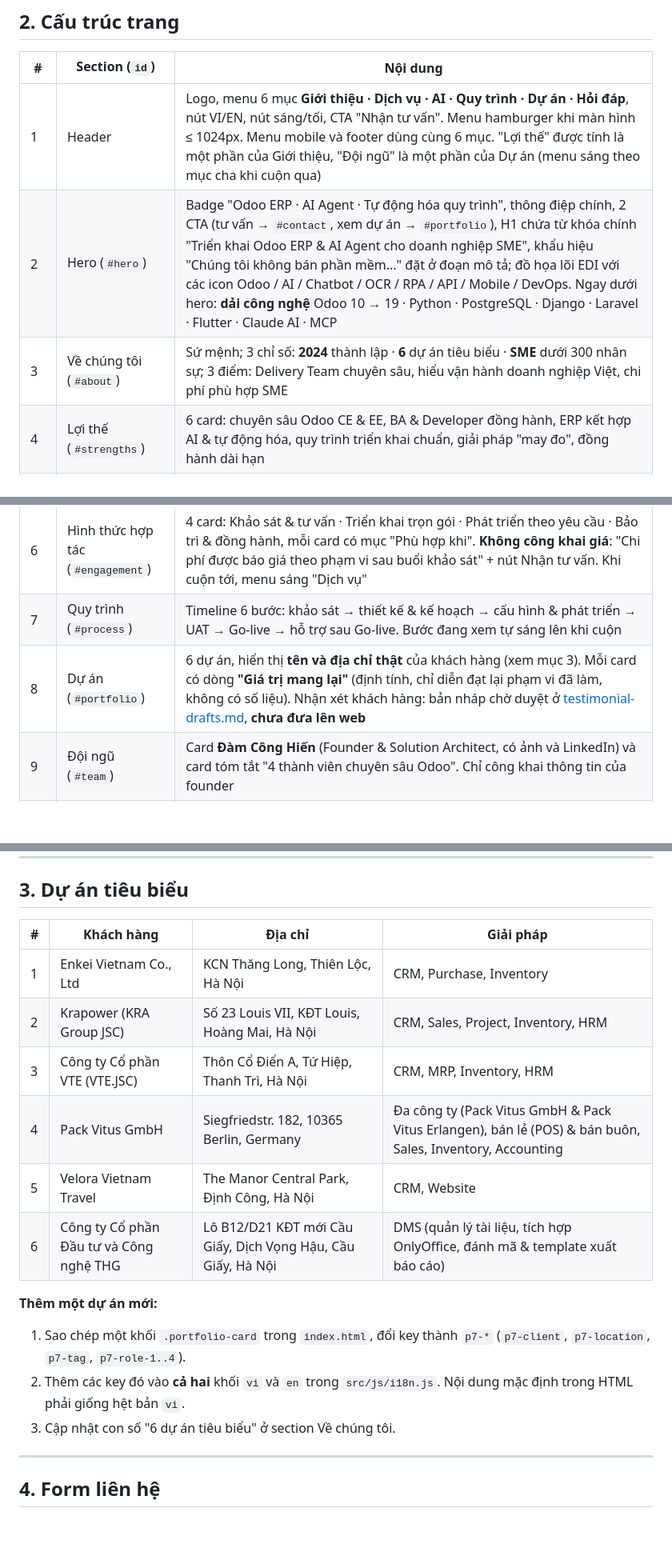
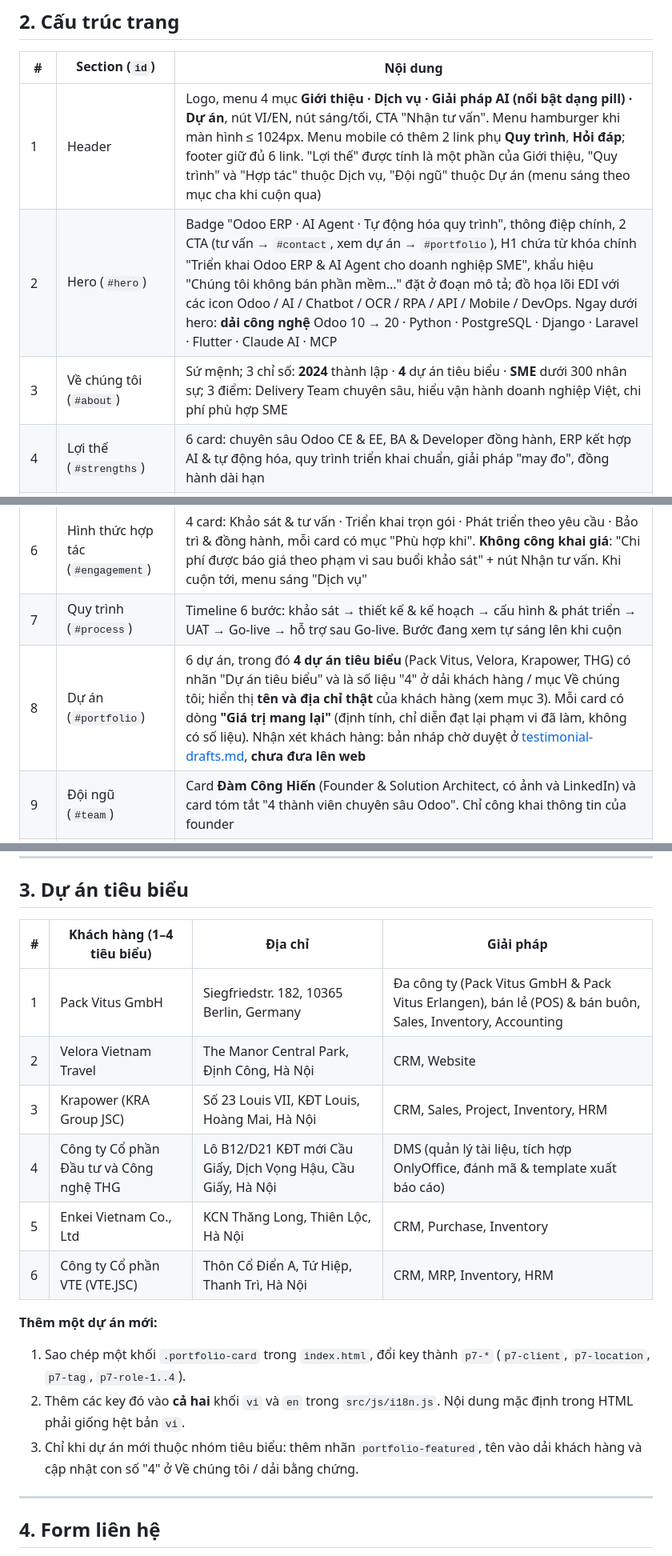
Before and after one commit to dam-cong/edi-soft, a Markdown page: docs/edi-website-plan.md, 3 parts joined by grey strips. Shown at 80% size. Drawn GitHub-style; blank space fills up the shorter version.

Commit message:
docs(docs): update website plan for new header, projects and Odoo versions
Co-Authored-By: Claude Sonnet 5.5 <noreply@anthropic.com>

```diff
--- a/docs/edi-website-plan.md
+++ b/docs/edi-website-plan.md
@@ -25,15 +25,15 @@ Cách chạy và deploy: [deployment-guide.md](deployment-guide.md). Quy ước
 
 | # | Section (`id`) | Nội dung |
 |---|---|---|
-| 1 | Header | Logo, menu 6 mục **Giới thiệu · Dịch vụ · AI · Quy trình · Dự án · Hỏi đáp**, nút VI/EN, nút sáng/tối, CTA "Nhận tư vấn". Menu hamburger khi màn hình ≤ 1024px. Menu mobile và footer dùng cùng 6 mục. "Lợi thế" được tính là một phần của Giới thiệu, "Đội ngũ" là một phần của Dự án (menu sáng theo mục cha khi cuộn qua) |
-| 2 | Hero (`#hero`) | Badge "Odoo ERP · AI Agent · Tự động hóa quy trình", thông điệp chính, 2 CTA (tư vấn → `#contact`, xem dự án → `#portfolio`), H1 chứa từ khóa chính "Triển khai Odoo ERP & AI Agent cho doanh nghiệp SME", khẩu hiệu "Chúng tôi không bán phần mềm..." đặt ở đoạn mô tả; đồ họa lõi EDI với các icon Odoo / AI / Chatbot / OCR / RPA / API / Mobile / DevOps. Ngay dưới hero: **dải công nghệ** Odoo 10 → 19 · Python · PostgreSQL · Django · Laravel · Flutter · Claude AI · MCP |
-| 3 | Về chúng tôi (`#about`) | Sứ mệnh; 3 chỉ số: **2024** thành lập · **6** dự án tiêu biểu · **SME** dưới 300 nhân sự; 3 điểm: Delivery Team chuyên sâu, hiểu vận hành doanh nghiệp Việt, chi phí phù hợp SME |
+| 1 | Header | Logo, menu 4 mục **Giới thiệu · Dịch vụ · Giải pháp AI (nổi bật dạng pill) · Dự án**, nút VI/EN, nút sáng/tối, CTA "Nhận tư vấn". Menu hamburger khi màn hình ≤ 1024px. Menu mobile có thêm 2 link phụ **Quy trình**, **Hỏi đáp**; footer giữ đủ 6 link. "Lợi thế" được tính là một phần của Giới thiệu, "Quy trình" và "Hợp tác" thuộc Dịch vụ, "Đội ngũ" thuộc Dự án (menu sáng theo mục cha khi cuộn qua) |
+| 2 | Hero (`#hero`) | Badge "Odoo ERP · AI Agent · Tự động hóa quy trình", thông điệp chính, 2 CTA (tư vấn → `#contact`, xem dự án → `#portfolio`), H1 chứa từ khóa chính "Triển khai Odoo ERP & AI Agent cho doanh nghiệp SME", khẩu hiệu "Chúng tôi không bán phần mềm..." đặt ở đoạn mô tả; đồ họa lõi EDI với các icon Odoo / AI / Chatbot / OCR / RPA / API / Mobile / DevOps. Ngay dưới hero: **dải công nghệ** Odoo 10 → 20 · Python · PostgreSQL · Django · Laravel · Flutter · Claude AI · MCP |
+| 3 | Về chúng tôi (`#about`) | Sứ mệnh; 3 chỉ số: **2024** thành lập · **4** dự án tiêu biểu · **SME** dưới 300 nhân sự; 3 điểm: Delivery Team chuyên sâu, hiểu vận hành doanh nghiệp Việt, chi phí phù hợp SME |
 | 4 | Lợi thế (`#strengths`) | 6 card: chuyên sâu Odoo CE & EE, BA & Developer đồng hành, ERP kết hợp AI & tự động hóa, quy trình triển khai chuẩn, giải pháp "may đo", đồng hành dài hạn |
 | 5 | Dịch vụ (`#services`) | 6 dịch vụ đánh số 01–06: tư vấn & khảo sát, thiết kế giải pháp ERP, triển khai & tùy biến Odoo, đào tạo & chuyển giao, bảo trì, hỗ trợ & nâng cấp, **phát triển ứng dụng mobile (Flutter)** kết nối Odoo |
 | 5b | AI & tự động hóa (`#ai`) | Use case thực tế: **Claude AI kết nối Odoo qua MCP** để tạo dự án, tạo & giao nhiệm vụ, log work (timesheet), thống kê tình trạng dự án. Khung chat **có nhãn "Minh họa"**, dùng dự án giả "Công ty ABC" (không dùng tên khách thật). Sơ đồ: Claude AI ⇄ MCP Server ⇄ Odoo. Có mục menu "AI" riêng |
 | 6 | Hình thức hợp tác (`#engagement`) | 4 card: Khảo sát & tư vấn · Triển khai trọn gói · Phát triển theo yêu cầu · Bảo trì & đồng hành, mỗi card có mục "Phù hợp khi". **Không công khai giá**: "Chi phí được báo giá theo phạm vi sau buổi khảo sát" + nút Nhận tư vấn. Khi cuộn tới, menu sáng "Dịch vụ" |
 | 7 | Quy trình (`#process`) | Timeline 6 bước: khảo sát → thiết kế & kế hoạch → cấu hình & phát triển → UAT → Go-live → hỗ trợ sau Go-live. Bước đang xem tự sáng lên khi cuộn |
-| 8 | Dự án (`#portfolio`) | 6 dự án, hiển thị **tên và địa chỉ thật** của khách hàng (xem mục 3). Mỗi card có dòng **"Giá trị mang lại"** (định tính, chỉ diễn đạt lại phạm vi đã làm, không có số liệu). Nhận xét khách hàng: bản nháp chờ duyệt ở [testimonial-drafts.md](testimonial-drafts.md), **chưa đưa lên web** |
+| 8 | Dự án (`#portfolio`) | 6 dự án, trong đó **4 dự án tiêu biểu** (Pack Vitus, Velora, Krapower, THG) có nhãn "Dự án tiêu biểu" và là số liệu "4" ở dải khách hàng / mục Về chúng tôi; hiển thị **tên và địa chỉ thật** của khách hàng (xem mục 3). Mỗi card có dòng **"Giá trị mang lại"** (định tính, chỉ diễn đạt lại phạm vi đã làm, không có số liệu). Nhận xét khách hàng: bản nháp chờ duyệt ở [testimonial-drafts.md](testimonial-drafts.md), **chưa đưa lên web** |
 | 9 | Đội ngũ (`#team`) | Card **Đàm Công Hiến** (Founder & Solution Architect, có ảnh và LinkedIn) và card tóm tắt "4 thành viên chuyên sâu Odoo". Chỉ công khai thông tin của founder |
 | 10 | Cam kết | Chất lượng & tiến độ · Bảo mật dữ liệu (sẵn sàng ký NDA) · Minh bạch phạm vi & chi phí |
 | 11 | FAQ (`#faq`) | 7 câu hỏi dạng accordion (`<details>`, không cần JS): CE hay EE · thời gian triển khai · license Odoo · chuyển dữ liệu cũ · cloud hay máy chủ riêng · tích hợp AI/OCR vào Odoo đang dùng · hỗ trợ sau Go-live. Câu trả lời **không đưa con số thời gian hay giá** chưa xác nhận |
@@ -46,19 +46,19 @@ Cách chạy và deploy: [deployment-guide.md](deployment-guide.md). Quy ước
 
 ## 3. Dự án tiêu biểu
 
-| # | Khách hàng | Địa chỉ | Giải pháp |
+| # | Khách hàng (1–4 tiêu biểu) | Địa chỉ | Giải pháp |
 |---|---|---|---|
-| 1 | Enkei Vietnam Co., Ltd | KCN Thăng Long, Thiên Lộc, Hà Nội | CRM, Purchase, Inventory |
-| 2 | Krapower (KRA Group JSC) | Số 23 Louis VII, KĐT Louis, Hoàng Mai, Hà Nội | CRM, Sales, Project, Inventory, HRM |
-| 3 | Công ty Cổ phần VTE (VTE.JSC) | Thôn Cổ Điển A, Tứ Hiệp, Thanh Trì, Hà Nội | CRM, MRP, Inventory, HRM |
-| 4 | Pack Vitus GmbH | Siegfriedstr. 182, 10365 Berlin, Germany | Đa công ty (Pack Vitus GmbH & Pack Vitus Erlangen), bán lẻ (POS) & bán buôn, Sales, Inventory, Accounting |
-| 5 | Velora Vietnam Travel | The Manor Central Park, Định Công, Hà Nội | CRM, Website |
-| 6 | Công ty Cổ phần Đầu tư và Công nghệ THG | Lô B12/D21 KĐT mới Cầu Giấy, Dịch Vọng Hậu, Cầu Giấy, Hà Nội | DMS (quản lý tài liệu, tích hợp OnlyOffice, đánh mã & template xuất báo cáo) |
+| 1 | Pack Vitus GmbH | Siegfriedstr. 182, 10365 Berlin, Germany | Đa công ty (Pack Vitus GmbH & Pack Vitus Erlangen), bán lẻ (POS) & bán buôn, Sales, Inventory, Accounting |
+| 2 | Velora Vietnam Travel | The Manor Central Park, Định Công, Hà Nội | CRM, Website |
+| 3 | Krapower (KRA Group JSC) | Số 23 Louis VII, KĐT Louis, Hoàng Mai, Hà Nội | CRM, Sales, Project, Inventory, HRM |
+| 4 | Công ty Cổ phần Đầu tư và Công nghệ THG | Lô B12/D21 KĐT mới Cầu Giấy, Dịch Vọng Hậu, Cầu Giấy, Hà Nội | DMS (quản lý tài liệu, tích hợp OnlyOffice, đánh mã & template xuất báo cáo) |
+| 5 | Enkei Vietnam Co., Ltd | KCN Thăng Long, Thiên Lộc, Hà Nội | CRM, Purchase, Inventory |
+| 6 | Công ty Cổ phần VTE (VTE.JSC) | Thôn Cổ Điển A, Tứ Hiệp, Thanh Trì, Hà Nội | CRM, MRP, Inventory, HRM |
 
 **Thêm một dự án mới:**
 1. Sao chép một khối `.portfolio-card` trong `index.html`, đổi key thành `p7-*` (`p7-client`, `p7-location`, `p7-tag`, `p7-role-1..4`).
 2. Thêm các key đó vào **cả hai** khối `vi` và `en` trong `src/js/i18n.js`. Nội dung mặc định trong HTML phải giống hệt bản `vi`.
-3. Cập nhật con số "6 dự án tiêu biểu" ở section Về chúng tôi.
+3. Chỉ khi dự án mới thuộc nhóm tiêu biểu: thêm nhãn `portfolio-featured`, tên vào dải khách hàng và cập nhật con số "4" ở Về chúng tôi / dải bằng chứng.
 
 ---
 
```
